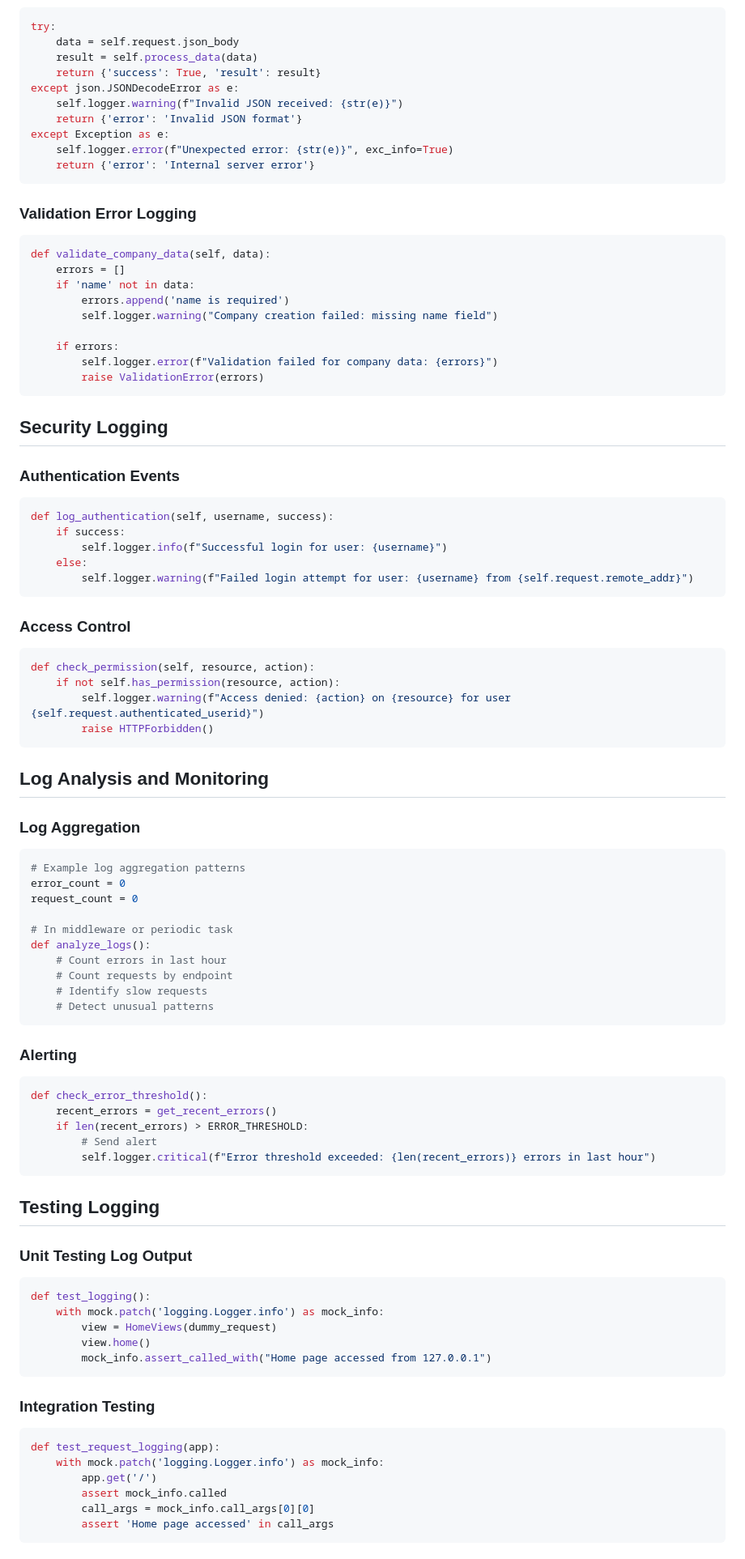
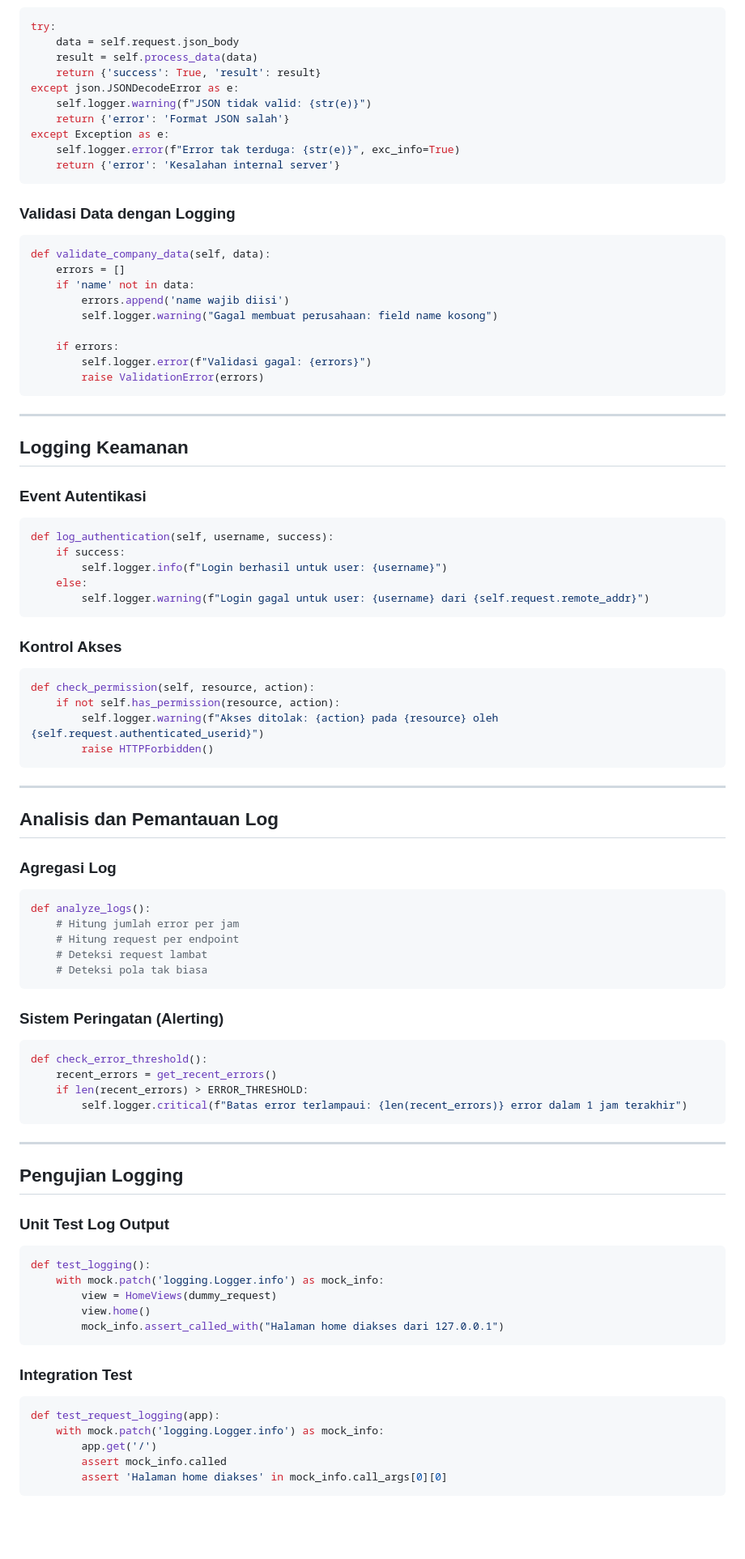
Before and after one commit to Febvn/Tugas_Tambahan_Nilai_UTS, a Markdown page: 16_Collecting_Application_Info_With_Logging/analysis.md, the part around the change printed below. Shown: that part at 81% size. Drawn GitHub-style; blank space fills up the shorter version.

````diff
--- a/16_Collecting_Application_Info_With_Logging/analysis.md
+++ b/16_Collecting_Application_Info_With_Logging/analysis.md
@@ -255,95 +287,94 @@ try:
     result = self.process_data(data)
     return {'success': True, 'result': result}
 except json.JSONDecodeError as e:
-    self.logger.warning(f"Invalid JSON received: {str(e)}")
-    return {'error': 'Invalid JSON format'}
+    self.logger.warning(f"JSON tidak valid: {str(e)}")
+    return {'error': 'Format JSON salah'}
 except Exception as e:
-    self.logger.error(f"Unexpected error: {str(e)}", exc_info=True)
-    return {'error': 'Internal server error'}
+    self.logger.error(f"Error tak terduga: {str(e)}", exc_info=True)
+    return {'error': 'Kesalahan internal server'}
 ```
 
-### Validation Error Logging
+### Validasi Data dengan Logging
 
 ```python
 def validate_company_data(self, data):
     errors = []
     if 'name' not in data:
-        errors.append('name is required')
-        self.logger.warning("Company creation failed: missing name field")
+        errors.append('name wajib diisi')
+        self.logger.warning("Gagal membuat perusahaan: field name kosong")
 
     if errors:
-        self.logger.error(f"Validation failed for company data: {errors}")
+        self.logger.error(f"Validasi gagal: {errors}")
         raise ValidationError(errors)
 ```
 
-## Security Logging
+---
 
-### Authentication Events
+## Logging Keamanan
+
+### Event Autentikasi
 
 ```python
 def log_authentication(self, username, success):
     if success:
-        self.logger.info(f"Successful login for user: {username}")
+        self.logger.info(f"Login berhasil untuk user: {username}")
     else:
-        self.logger.warning(f"Failed login attempt for user: {username} from {self.request.remote_addr}")
+        self.logger.warning(f"Login gagal untuk user: {username} dari {self.request.remote_addr}")
 ```
 
-### Access Control
+### Kontrol Akses
 
 ```python
 def check_permission(self, resource, action):
     if not self.has_permission(resource, action):
-        self.logger.warning(f"Access denied: {action} on {resource} for user {self.request.authenticated_userid}")
+        self.logger.warning(f"Akses ditolak: {action} pada {resource} oleh {self.request.authenticated_userid}")
         raise HTTPForbidden()
 ```
 
-## Log Analysis and Monitoring
+---
 
-### Log Aggregation
+## Analisis dan Pemantauan Log
+
+### Agregasi Log
 
 ```python
-# Example log aggregation patterns
-error_count = 0
-request_count = 0
-
-# In middleware or periodic task
 def analyze_logs():
-    # Count errors in last hour
-    # Count requests by endpoint
-    # Identify slow requests
-    # Detect unusual patterns
+    # Hitung jumlah error per jam
+    # Hitung request per endpoint
+    # Deteksi request lambat
+    # Deteksi pola tak biasa
 ```
 
-### Alerting
+### Sistem Peringatan (Alerting)
 
 ```python
 def check_error_threshold():
     recent_errors = get_recent_errors()
     if len(recent_errors) > ERROR_THRESHOLD:
-        # Send alert
-        self.logger.critical(f"Error threshold exceeded: {len(recent_errors)} errors in last hour")
+        self.logger.critical(f"Batas error terlampaui: {len(recent_errors)} error dalam 1 jam terakhir")
 ```
 
-## Testing Logging
+---
 
-### Unit Testing Log Output
+## Pengujian Logging
+
+### Unit Test Log Output
 
 ```python
 def test_logging():
     with mock.patch('logging.Logger.info') as mock_info:
         view = HomeViews(dummy_request)
         view.home()
-        mock_info.assert_called_with("Home page accessed from 127.0.0.1")
+        mock_info.assert_called_with("Halaman home diakses dari 127.0.0.1")
 ```
 
-### Integration Testing
+### Integration Test
 
 ```python
 def test_request_logging(app):
     with mock.patch('logging.Logger.info') as mock_info:
         app.get('/')
         assert mock_info.called
-        call_args = mock_info.call_args[0][0]
-        assert 'Home page accessed' in call_args
+        assert 'Halaman home diakses' in mock_info.call_args[0][0]
 ```
 
````
Also changed, not shown: other parts of 16_Collecting_Application_Info_With_Logging/analysis.md (+179 -134 lines).
